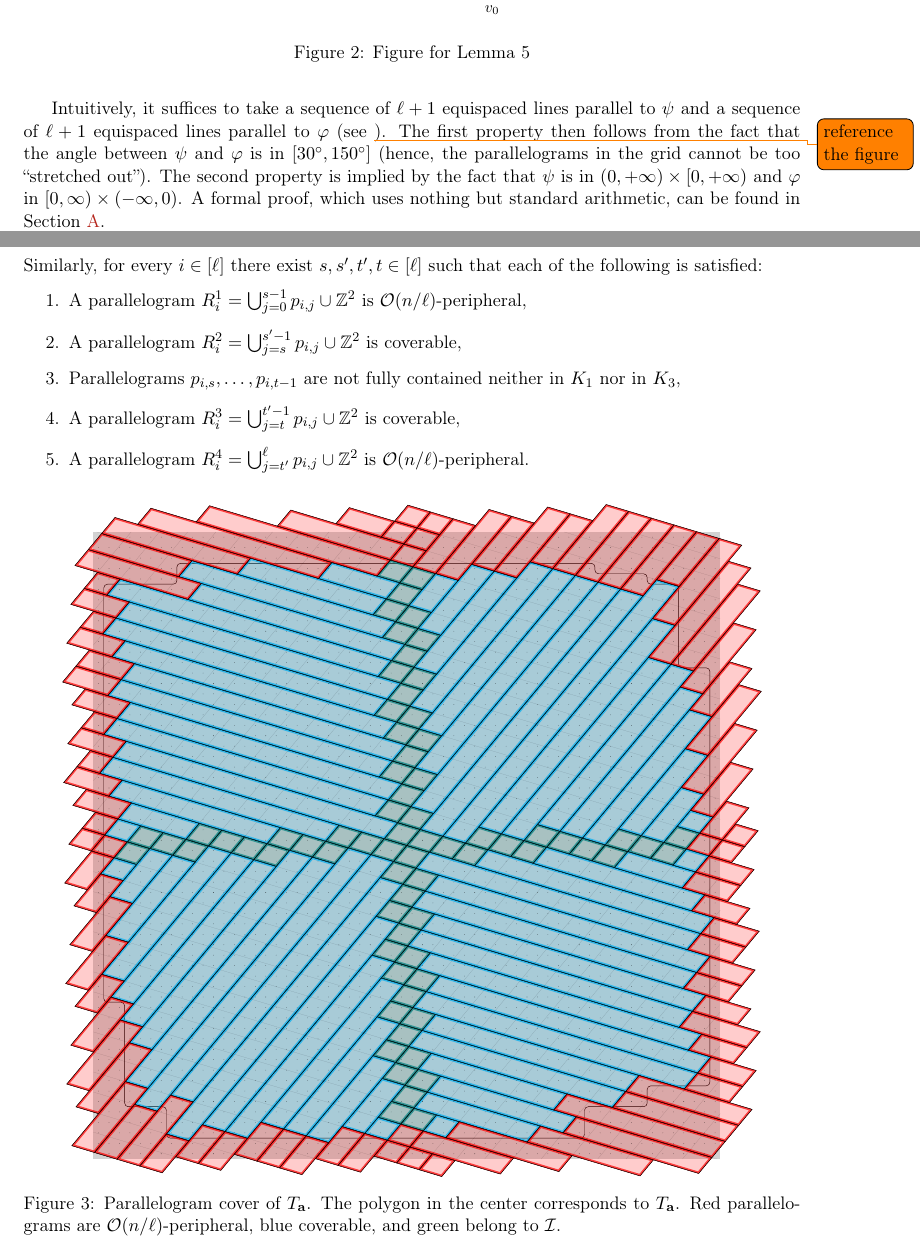
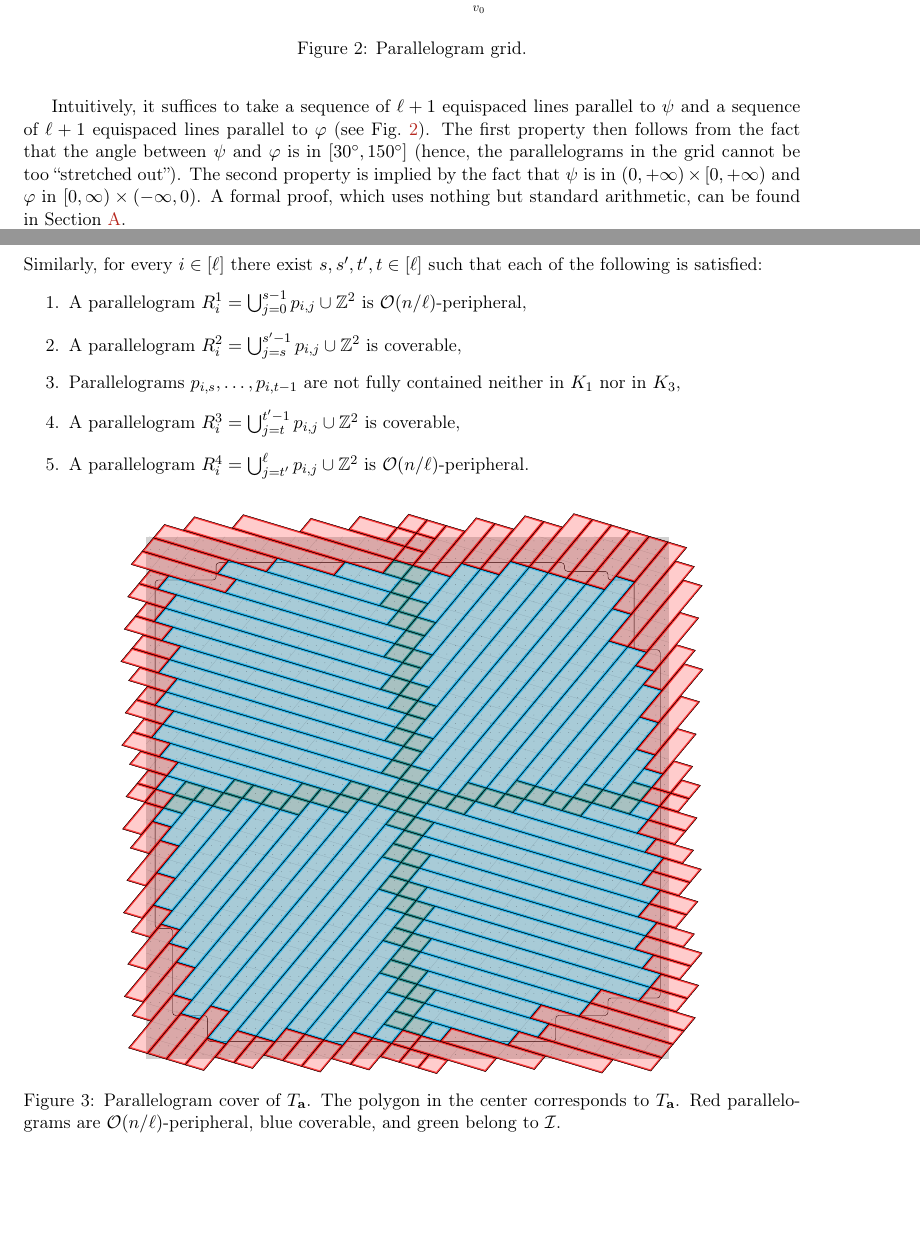
Before and after one commit to AGorkiewicz/2D-stuff, a LaTeX paper (main.tex): two parts of pages 18 and 20 of 32, joined at a grey line, cut so that both start at the same text, the shorter picture padded with empty space. Compiled offline with pdfLaTeX.

Commit message:
caption and reference

```diff
--- a/main.tex
+++ b/main.tex
@@ -1003,12 +1003,12 @@ For all $i \in [\ell]$ and $j \in [\ell - 1]$ we have
 
 \begin{figure}[h!]
         \centering
-        \includegraphics[width=0.9\textwidth]{drawings/lemma5}
-        \caption{Figure for Lemma 5}
+        \includegraphics[width=0.75\textwidth]{drawings/lemma5}
+        \caption{Parallelogram grid.}
         \label{figure:lemma5}
 \end{figure}
 
-Intuitively, it suffices to take a sequence of $\ell+1$ equispaced lines parallel to $\psi$ and a sequence of $\ell+1$ equispaced lines parallel to $\phi$ (see \todo{reference the figure}). The first property then follows from the fact that the angle between $\psi$ and $\varphi$ is in $[30^\circ,150^\circ]$ (hence, the parallelograms in the grid cannot be too ``stretched out''). The second property is implied by the fact that $\psi$ is in $(0,+\infty)\times [0,+\infty)$ and $\phi$ in $[0,\infty) \times (-\infty,0)$. A formal proof, which uses nothing but standard arithmetic, can be found in \cref{app:parallelogram_grid}.
+Intuitively, it suffices to take a sequence of $\ell+1$ equispaced lines parallel to $\psi$ and a sequence of $\ell+1$ equispaced lines parallel to $\phi$ (see \cref{figure:lemma5}). The first property then follows from the fact that the angle between $\psi$ and $\varphi$ is in $[30^\circ,150^\circ]$ (hence, the parallelograms in the grid cannot be too ``stretched out''). The second property is implied by the fact that $\psi$ is in $(0,+\infty)\times [0,+\infty)$ and $\phi$ in $[0,\infty) \times (-\infty,0)$. A formal proof, which uses nothing but standard arithmetic, can be found in \cref{app:parallelogram_grid}.
 
 We apply \Cref{lm:parallelogram_grid} to construct a parallelogram grid $\{p_{i,j}\}$ of size $\ell$. If $\exists i, j \in [\ell] : \max \X(p_{i, j}) - \min \X(p_{i, j}) \ge m / 4$, then by \Cref{lm:parallelogram_grid} (\ref{it:small_parallelogram}) we have $m / 4 \le \max \X(p_{i, j}) - \min \X(p_{i, j}) = \O(n / \ell)$, and thus $\ell = \O(1)$. In this case, we can return a trivial partitioning where the set of monochromatic subtile strings is empty and $F = \Ta$, since $\Ta$ is $\O(m)$-peripheral. We can use an analogous argument if $\exists i,j \in \ell : \max \Y(p_{i, j}) - \min \Y(p_{i, j}) \ge m / 4$. Below we assume $\max \X(p_{i, j}) - \min \X(p_{i, j}) < m / 4$ and $\Y(p_{i, j}) - \min \Y(p_{i, j}) < m / 4$ for all $i, j \in [\ell]$.
 
@@ -1088,7 +1088,7 @@ By the definition of $\Ta$, there does not exist $u \in \Z^2 \cap K_1 \setminus
 
 \begin{figure}[h!]
         \centering
-        \includegraphics[width=0.9\textwidth]{drawings/text_decomposition}
+        \includegraphics[width=0.75\textwidth]{drawings/text_decomposition}
         \caption{Parallelogram cover of $\Ta$. The polygon in the center corresponds to $\Ta$. Red parallelograms are $\O(n/\ell)$-peripheral, blue coverable, and green belong to $\I$.}
         \label{figure:text_decomposition}
 \end{figure}
```
